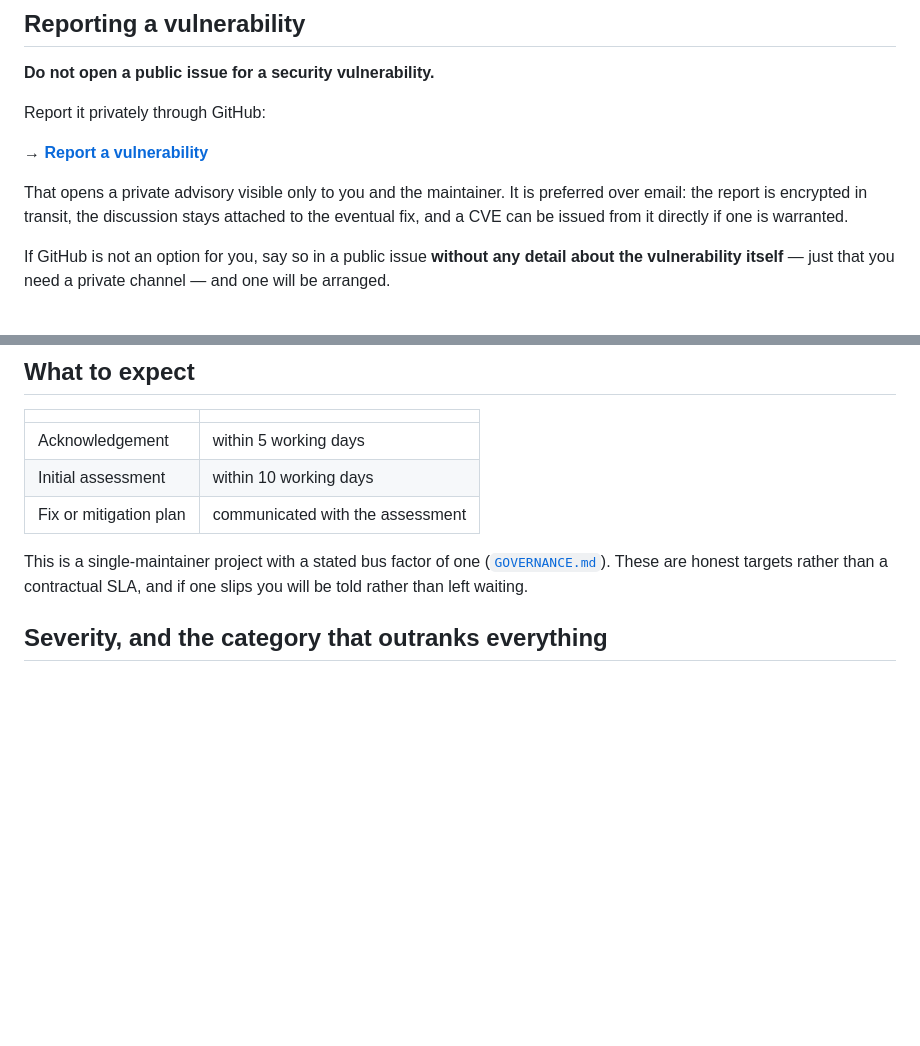
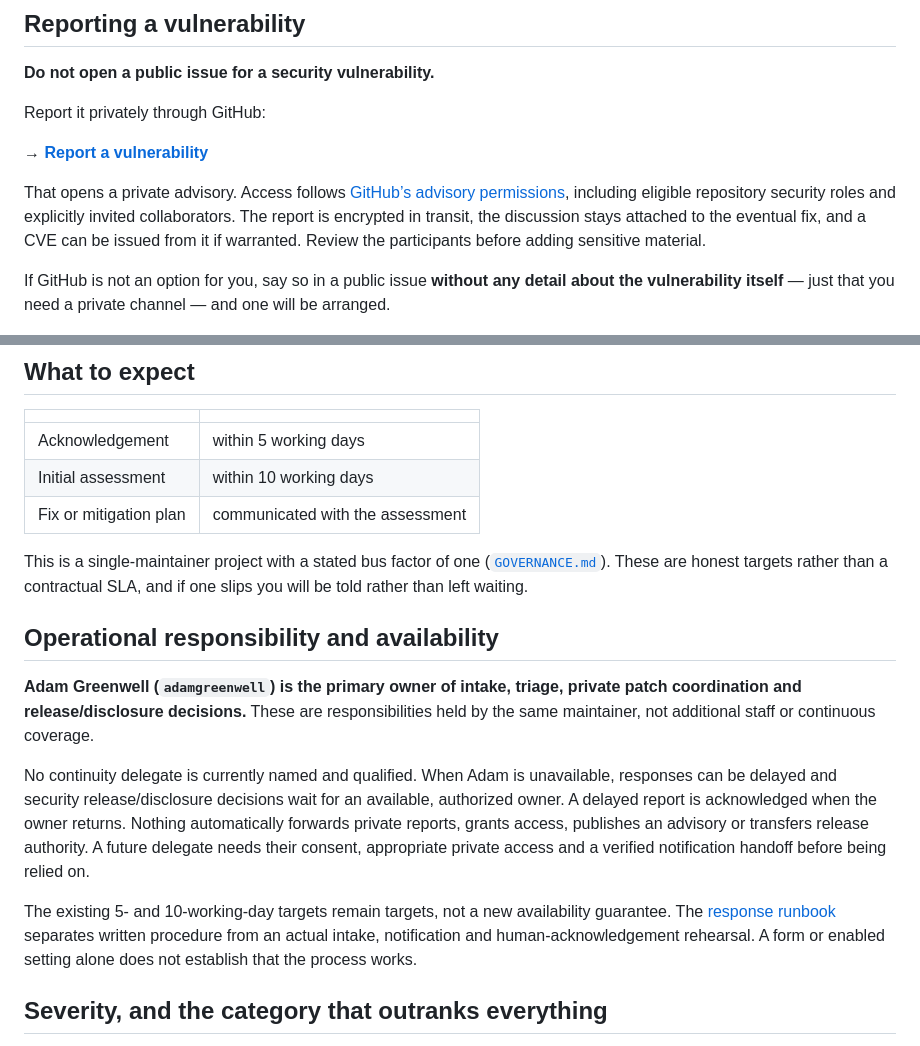
Before and after one commit to adamgreenwell/kitsune, a Markdown page: SECURITY.md, 2 parts joined by grey strips. Drawn GitHub-style; blank space fills up the shorter version.

Commit message:
docs: Record security response ownership and continuity.

```diff
--- a/SECURITY.md
+++ b/SECURITY.md
@@ -8,7 +8,7 @@ Report it privately through GitHub:
 
 **→ [Report a vulnerability](https://github.com/adamgreenwell/kitsune/security/advisories/new)**
 
-That opens a private advisory visible only to you and the maintainer. It is preferred over email: the report is encrypted in transit, the discussion stays attached to the eventual fix, and a CVE can be issued from it directly if one is warranted.
+That opens a private advisory. Access follows [GitHub’s advisory permissions](https://docs.github.com/en/code-security/reference/permissions/repository-security-advisory), including eligible repository security roles and explicitly invited collaborators. The report is encrypted in transit, the discussion stays attached to the eventual fix, and a CVE can be issued from it if warranted. Review the participants before adding sensitive material.
 
 If GitHub is not an option for you, say so in a public issue **without any detail about the vulnerability itself** — just that you need a private channel — and one will be arranged.
 
@@ -21,6 +21,14 @@ If GitHub is not an option for you, say so in a public issue **without any detai
 | Fix or mitigation plan | communicated with the assessment |
 
 This is a single-maintainer project with a stated bus factor of one ([`GOVERNANCE.md`](GOVERNANCE.md)). These are honest targets rather than a contractual SLA, and if one slips you will be told rather than left waiting.
+
+## Operational responsibility and availability
+
+**Adam Greenwell (`adamgreenwell`) is the primary owner of intake, triage, private patch coordination and release/disclosure decisions.** These are responsibilities held by the same maintainer, not additional staff or continuous coverage.
+
+No continuity delegate is currently named and qualified. When Adam is unavailable, responses can be delayed and security release/disclosure decisions wait for an available, authorized owner. A delayed report is acknowledged when the owner returns. Nothing automatically forwards private reports, grants access, publishes an advisory or transfers release authority. A future delegate needs their consent, appropriate private access and a verified notification handoff before being relied on.
+
+The existing 5- and 10-working-day targets remain targets, not a new availability guarantee. The [response runbook](docs/security-response.md) separates written procedure from an actual intake, notification and human-acknowledgement rehearsal. A form or enabled setting alone does not establish that the process works.
 
 ## Severity, and the category that outranks everything
 
```
Also changed, not shown: docs/security-response.md (added, +80 -0 lines).
